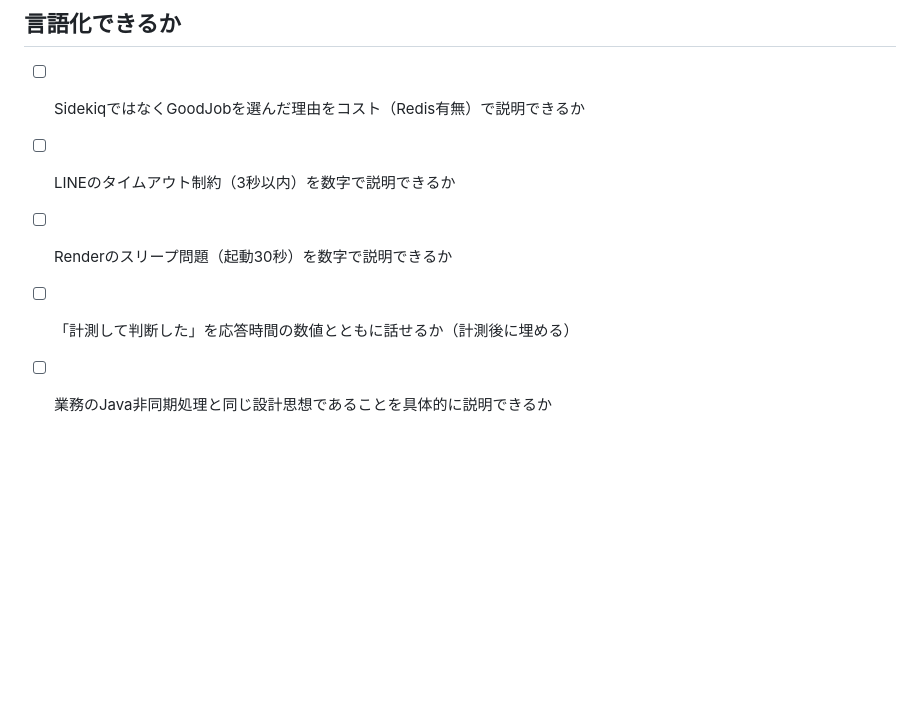
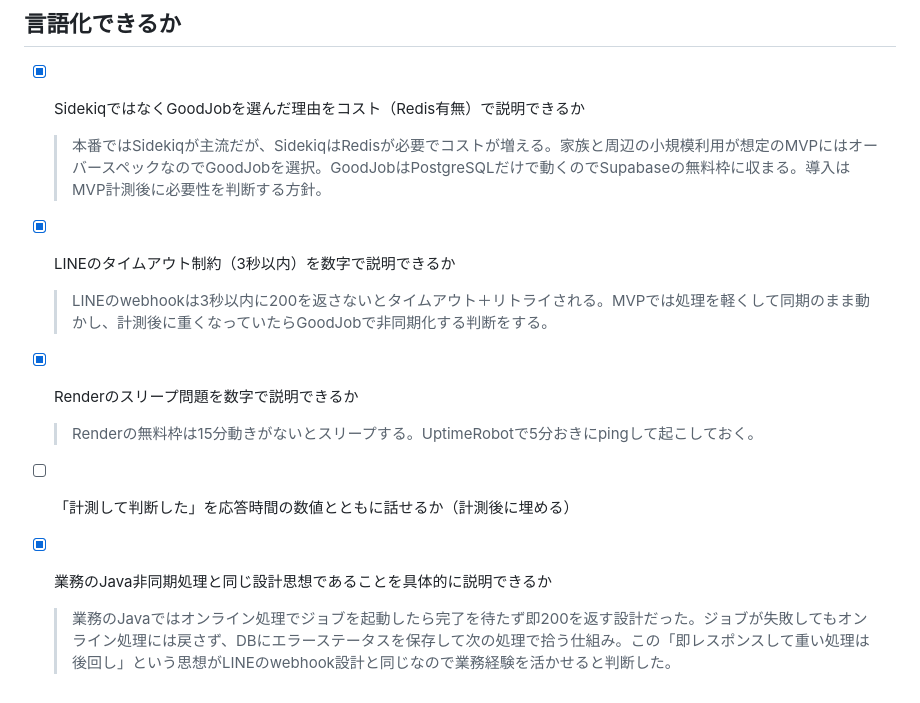
Before and after one commit to yu-ka3028/manmaru-shiba, a Markdown page: docs/scrap/2026-04-25_tech-stack-and-design-decisions.md, the part around the change. Rendered like a GitHub page; blank space fills up the shorter version.

Commit message:
docs:put into words

```diff
--- a/docs/scrap/2026-04-25_tech-stack-and-design-decisions.md
+++ b/docs/scrap/2026-04-25_tech-stack-and-design-decisions.md
@@ -69,8 +69,16 @@ MVPが動いたら必ず計測してからv1.1に進む。
 
 ## 言語化できるか
 
-- [ ] SidekiqではなくGoodJobを選んだ理由をコスト（Redis有無）で説明できるか
-- [ ] LINEのタイムアウト制約（3秒以内）を数字で説明できるか
-- [ ] Renderのスリープ問題（起動30秒）を数字で説明できるか
+- [x] SidekiqではなくGoodJobを選んだ理由をコスト（Redis有無）で説明できるか
+  > 本番ではSidekiqが主流だが、SidekiqはRedisが必要でコストが増える。家族と周辺の小規模利用が想定のMVPにはオーバースペックなのでGoodJobを選択。GoodJobはPostgreSQLだけで動くのでSupabaseの無料枠に収まる。導入はMVP計測後に必要性を判断する方針。
+
+- [x] LINEのタイムアウト制約（3秒以内）を数字で説明できるか
+  > LINEのwebhookは3秒以内に200を返さないとタイムアウト＋リトライされる。MVPでは処理を軽くして同期のまま動かし、計測後に重くなっていたらGoodJobで非同期化する判断をする。
+
+- [x] Renderのスリープ問題を数字で説明できるか
+  > Renderの無料枠は15分動きがないとスリープする。UptimeRobotで5分おきにpingして起こしておく。
+
 - [ ] 「計測して判断した」を応答時間の数値とともに話せるか（計測後に埋める）
-- [ ] 業務のJava非同期処理と同じ設計思想であることを具体的に説明できるか
+
+- [x] 業務のJava非同期処理と同じ設計思想であることを具体的に説明できるか
+  > 業務のJavaではオンライン処理でジョブを起動したら完了を待たず即200を返す設計だった。ジョブが失敗してもオンライン処理には戻さず、DBにエラーステータスを保存して次の処理で拾う仕組み。この「即レスポンスして重い処理は後回し」という思想がLINEのwebhook設計と同じなので業務経験を活かせると判断した。
```
Also changed, not shown: CLAUDE.md (+7 -0 lines).
